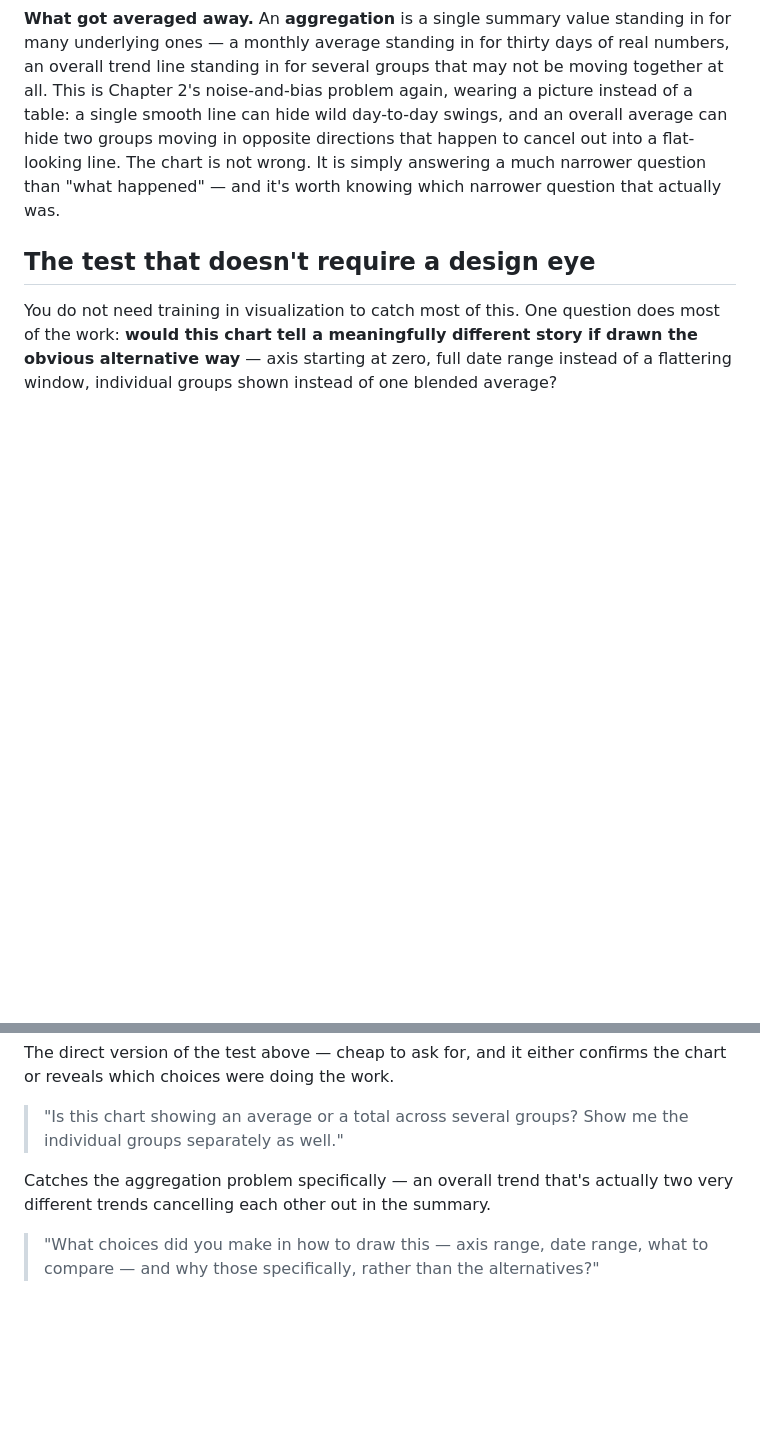
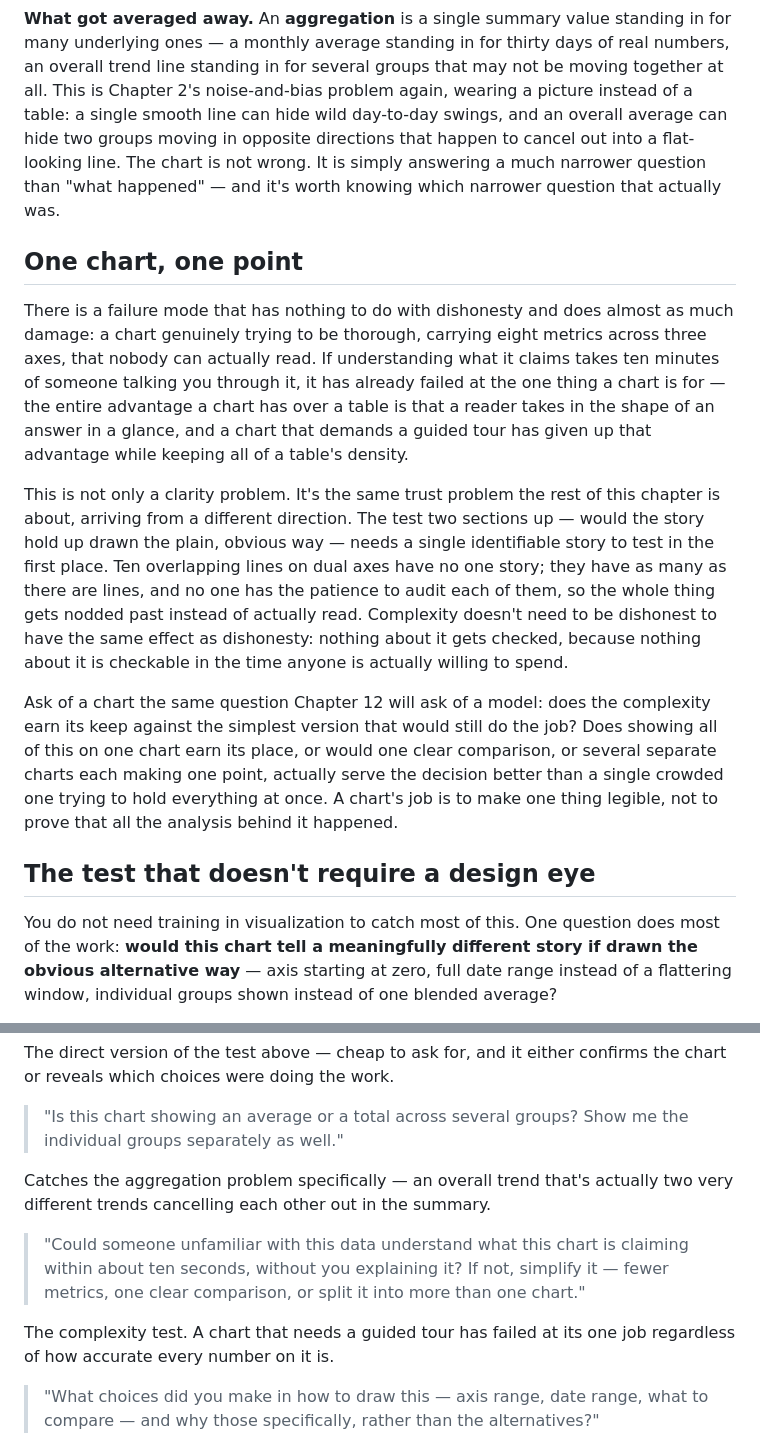
Before and after one commit to alpibrusl/prompt-to-evidence, a Markdown page: chapters/11-a-chart-is-a-claim.md, 2 parts joined by grey strips. GitHub-like rendering; blank space fills up the shorter version.

Commit message:
Chapter 11: add "One chart, one point" (overcomplicated visualizations)
Author's feedback: a chart with too many metrics is a failure even
when every number on it is accurate, and the practical test is
whether it's understandable within seconds of looking at it - if it
takes ten minutes to explain, it's not a good chart.

New section makes the case that this isn't just a legibility problem
but the same trust problem the rest of the chapter is about, from a
different angle: the "would this look the same drawn plainly" test
needs one identifiable story to test against, and a chart with ten
lines on three axes has no single story - it gets nodded past instead
of actually read, which has the same practical effect as dishonesty
without requiring any.

Explicitly parallels Chapter 12's complexity-earns-its-keep test for
models, applied to charts instead - phrased as a forward reference
("Chapter 12 will ask"), not a backward one, since it comes later in
reading order. New "what to ask for" prompt: the ten-second
comprehension test.

Verified: make check clean (21 concepts, 15 chapters, 0 errors); html,
epub and pdf all rebuild; confirmed the new section renders in the PDF.

```diff
--- a/chapters/11-a-chart-is-a-claim.md
+++ b/chapters/11-a-chart-is-a-claim.md
@@ -11,6 +11,14 @@ A chart is not a neutral photograph of data. Someone — or, now, an agent actin
 **Which dates are shown.** A chart covering the three best weeks of the year tells a real, accurate, entirely misleading story about the year. The fix is not complicated: ask what the same chart looks like extended backward and forward, and treat a chart that was never shown that way as an incomplete one rather than a false one — the distinction rarely matters to the decision either way.
 
 **What got averaged away.** An **aggregation** is a single summary value standing in for many underlying ones — a monthly average standing in for thirty days of real numbers, an overall trend line standing in for several groups that may not be moving together at all. This is Chapter 2's noise-and-bias problem again, wearing a picture instead of a table: a single smooth line can hide wild day-to-day swings, and an overall average can hide two groups moving in opposite directions that happen to cancel out into a flat-looking line. The chart is not wrong. It is simply answering a much narrower question than "what happened" — and it's worth knowing which narrower question that actually was.
+
+## One chart, one point
+
+There is a failure mode that has nothing to do with dishonesty and does almost as much damage: a chart genuinely trying to be thorough, carrying eight metrics across three axes, that nobody can actually read. If understanding what it claims takes ten minutes of someone talking you through it, it has already failed at the one thing a chart is for — the entire advantage a chart has over a table is that a reader takes in the shape of an answer in a glance, and a chart that demands a guided tour has given up that advantage while keeping all of a table's density.
+
+This is not only a clarity problem. It's the same trust problem the rest of this chapter is about, arriving from a different direction. The test two sections up — would the story hold up drawn the plain, obvious way — needs a single identifiable story to test in the first place. Ten overlapping lines on dual axes have no one story; they have as many as there are lines, and no one has the patience to audit each of them, so the whole thing gets nodded past instead of actually read. Complexity doesn't need to be dishonest to have the same effect as dishonesty: nothing about it gets checked, because nothing about it is checkable in the time anyone is actually willing to spend.
+
+Ask of a chart the same question Chapter 12 will ask of a model: does the complexity earn its keep against the simplest version that would still do the job? Does showing all of this on one chart earn its place, or would one clear comparison, or several separate charts each making one point, actually serve the decision better than a single crowded one trying to hold everything at once. A chart's job is to make one thing legible, not to prove that all the analysis behind it happened.
 
 ## The test that doesn't require a design eye
 
@@ -28,6 +36,10 @@ The direct version of the test above — cheap to ask for, and it either confirm
 
 Catches the aggregation problem specifically — an overall trend that's actually two very different trends cancelling each other out in the summary.
 
+> "Could someone unfamiliar with this data understand what this chart is claiming within about ten seconds, without you explaining it? If not, simplify it — fewer metrics, one clear comparison, or split it into more than one chart."
+
+The complexity test. A chart that needs a guided tour has failed at its one job regardless of how accurate every number on it is.
+
 > "What choices did you make in how to draw this — axis range, date range, what to compare — and why those specifically, rather than the alternatives?"
 
 Forces the editorial decisions behind the chart into the open, the same way Chapter 5 asked for a method's assumptions to be stated rather than left implicit.
```
